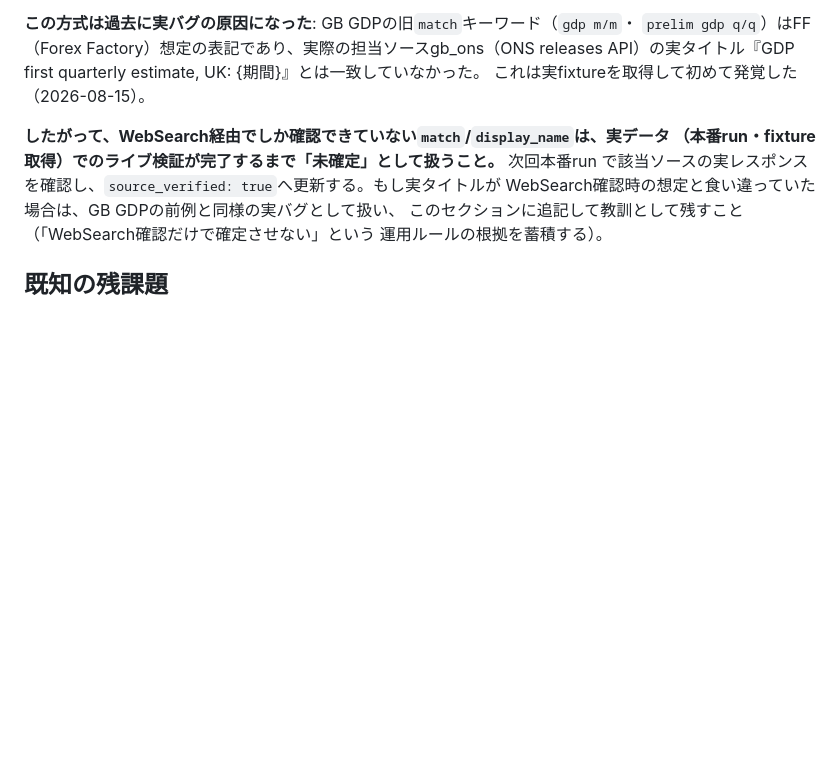
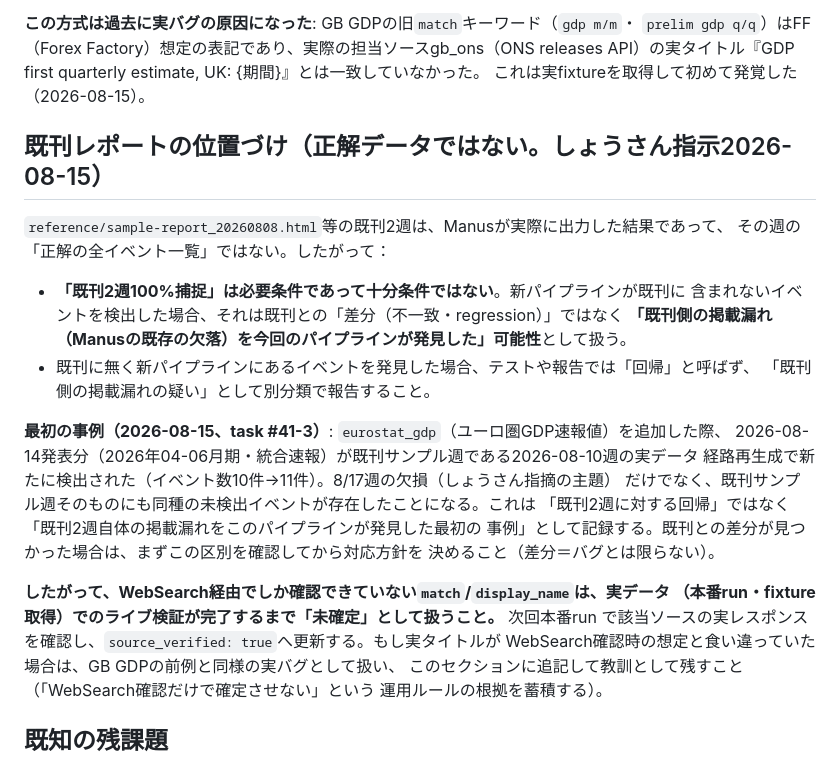
Before and after one commit to MFlab-inc/EA-Weekly-Report, a Markdown page: docs/validate-scripts-guide.md, the part around the change. Drawn GitHub-style; blank space fills up the shorter version.

Commit message:
docs: 既刊レポートは正解データではないという方針を明記（しょうさん指示2026-08-15）
既刊2週100%捕捉は必要条件であって十分条件ではないこと、新パイプラインが既刊に無い
イベントを検出した場合は「回帰」ではなく「既刊側の掲載漏れの疑い」として扱うことを
明文化。最初の事例としてeurostat_gdp追加時に発覚した2026-08-10週のEU GDP未検出
（task #41-3）を記録した。

```diff
--- a/docs/validate-scripts-guide.md
+++ b/docs/validate-scripts-guide.md
@@ -142,6 +142,25 @@ FOMC/RBAの議事要旨と異なり会合日からの固定オフセット計算
 releases API）の実タイトル『GDP first quarterly estimate, UK: {期間}』とは一致していなかった。
 これは実fixtureを取得して初めて発覚した（2026-08-15）。
 
+## 既刊レポートの位置づけ（正解データではない。しょうさん指示2026-08-15）
+
+`reference/sample-report_20260808.html`等の既刊2週は、Manusが実際に出力した結果であって、
+その週の「正解の全イベント一覧」ではない。したがって：
+
+- **「既刊2週100%捕捉」は必要条件であって十分条件ではない**。新パイプラインが既刊に
+  含まれないイベントを検出した場合、それは既刊との「差分（不一致・regression）」ではなく
+  **「既刊側の掲載漏れ（Manusの既存の欠落）を今回のパイプラインが発見した」可能性**として扱う。
+- 既刊に無く新パイプラインにあるイベントを発見した場合、テストや報告では「回帰」と呼ばず、
+  「既刊側の掲載漏れの疑い」として別分類で報告すること。
+
+**最初の事例（2026-08-15、task #41-3）**: `eurostat_gdp`（ユーロ圏GDP速報値）を追加した際、
+2026-08-14発表分（2026年04-06月期・統合速報）が既刊サンプル週である2026-08-10週の実データ
+経路再生成で新たに検出された（イベント数10件→11件）。8/17週の欠損（しょうさん指摘の主題）
+だけでなく、既刊サンプル週そのものにも同種の未検出イベントが存在したことになる。これは
+「既刊2週に対する回帰」ではなく「既刊2週自体の掲載漏れをこのパイプラインが発見した最初の
+事例」として記録する。既刊との差分が見つかった場合は、まずこの区別を確認してから対応方針を
+決めること（差分＝バグとは限らない）。
+
 **したがって、WebSearch経由でしか確認できていない`match`/`display_name`は、実データ
 （本番run・fixture取得）でのライブ検証が完了するまで「未確定」として扱うこと。** 次回本番run
 で該当ソースの実レスポンスを確認し、`source_verified: true`へ更新する。もし実タイトルが
```
